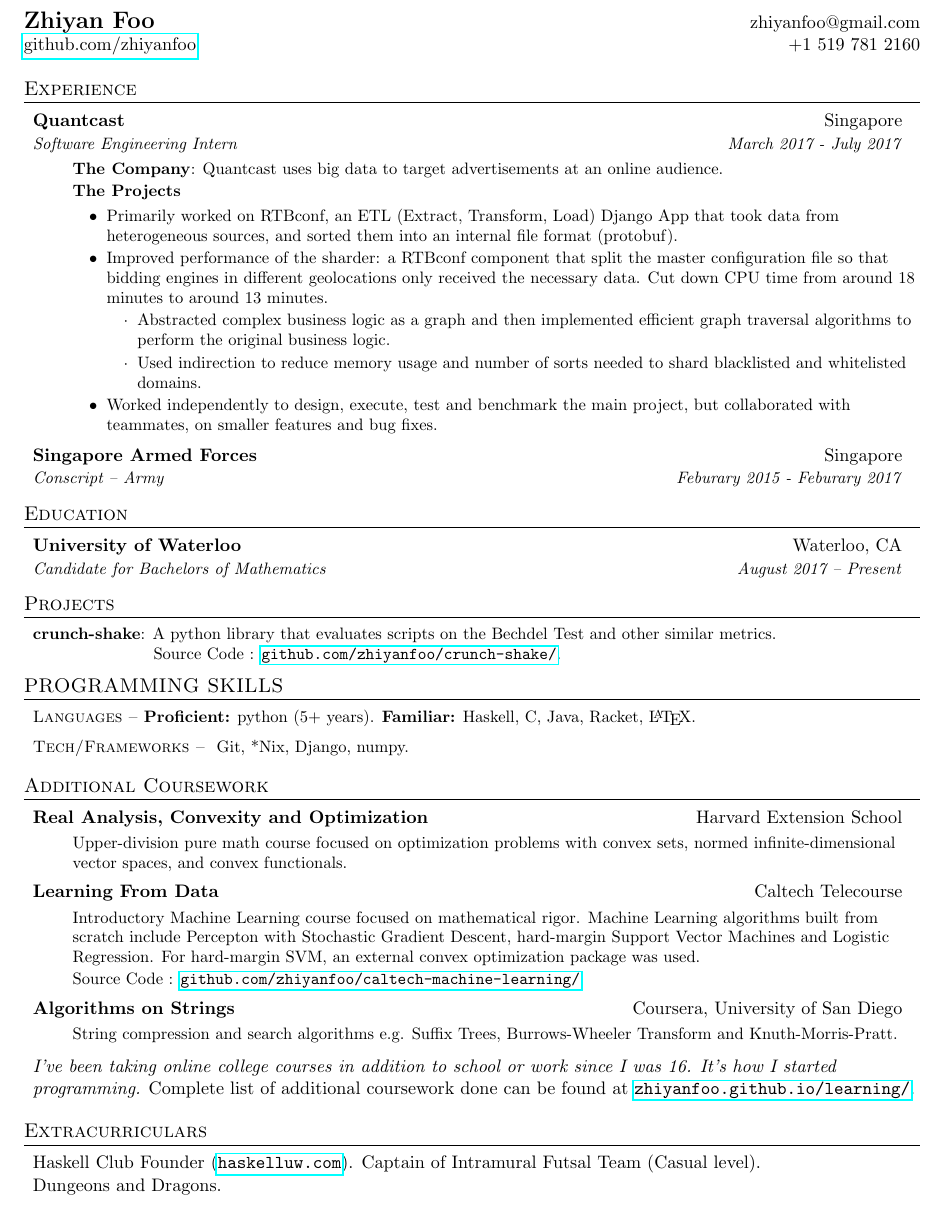
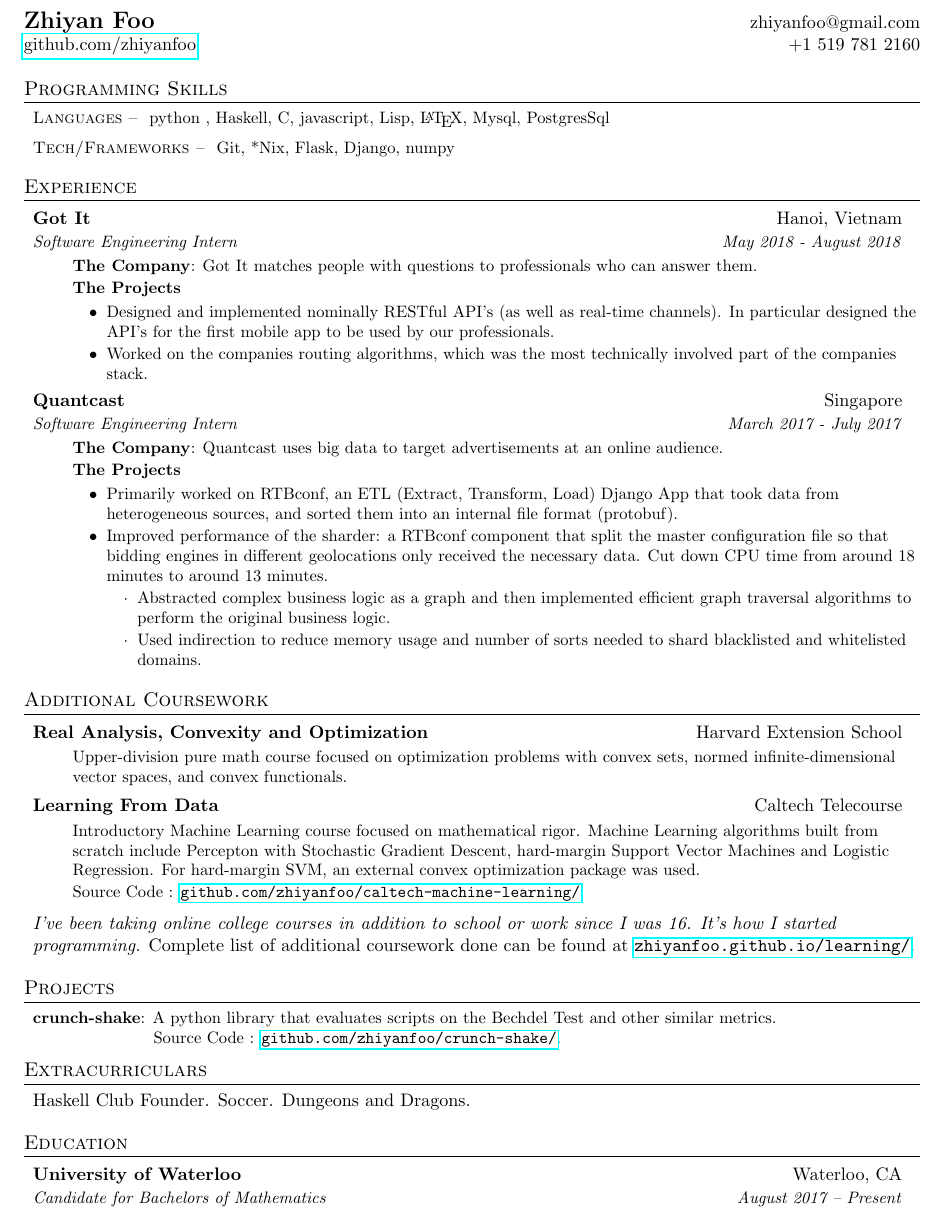
Before and after one commit to zhiyanfoo/resume, a LaTeX CV (resume.tex): part of the page, cut so that both start at the same text. Compiled offline with pdfLaTeX.

Commit message:
for setter

```diff
--- a/resume.tex
+++ b/resume.tex
@@ -102,9 +102,40 @@
   2160 \\
 \end{tabular*}
 
+%--------PROGRAMMING SKILLS------------
+\section{Programming Skills}
+ \resumeSubHeadingListStart
+   \courseItem
+     {\textsc{Languages -- } python , Haskell, C, javascript, Lisp, \LaTeX, Mysql,
+     PostgresSql}
+   \courseItem
+     {\textsc{Tech/Frameworks -- } Git, *Nix, Flask, Django, numpy}
+ \resumeSubHeadingListEnd
+%-------------------------------------
+
 %-----------EXPERIENCE-----------------
 \section{Experience}
   \resumeSubHeadingListStart
+
+    \resumeSubheading
+      {Got It}{Hanoi, Vietnam}
+      {Software Engineering Intern}{May 2018 - August 2018}
+      \resumeItemListStart
+        \resumeItem{The Company}
+          {Got It matches people with questions to professionals who can answer them.}
+        % \resumeItem{The Team}
+        %   {Ad Services Engineering team: responsible for the data generation of
+        %   advertising campaigns and its distribution to the real-time bidding
+        %   (RTB) system.}
+        \resumeItemAlt{The Projects}
+          \begin{itemize}[label={\textbullet}]
+              \item Designed and implemented nominally RESTful API's (as well as real-time
+                  channels). In particular designed the API's for the first mobile app to be
+                  used by our professionals.
+              \item Worked on the companies routing algorithms, which was the most technically
+                  involved part of the companies stack.
+          \end{itemize}
+      \resumeItemListEnd
 
     \resumeSubheading
       {Quantcast}{Singapore}
@@ -134,50 +165,11 @@
               \item Used indirection to reduce memory usage and number of sorts
                 needed to shard blacklisted and whitelisted domains.
               \end{itemize}
-              \item Worked independently to design, execute, test and benchmark
-                the main project, but collaborated with teammates, on smaller
-                features and bug fixes.
           \end{itemize}
       \resumeItemListEnd
 
-    \resumeSubheading
-      {Singapore Armed Forces}{Singapore}
-      {Conscript -- Army}{Feburary 2015 - Feburary 2017}
-
   \resumeSubHeadingListEnd
 %--------------------------------------
-
-%-----------EDUCATION-----------------
-\section{Education}
-  \resumeSubHeadingListStart
-    \resumeSubheading
-      {University of Waterloo}{Waterloo, CA}
-      {Candidate for Bachelors of Mathematics}{August 2017 -- Present}
-  \resumeSubHeadingListEnd
-%-------------------------------------
-
-%-----------PROJECTS-----------------
-\section{Projects}
-  \resumeSubHeadingListStart
-    \resumeSubItem{crunch-shake}
-      {A python library that evaluates scripts on
-        the Bechdel Test and other similar metrics. \\
-        \hskip 7.3em
-            Source Code : \href{https://github.com/zhiyanfoo/crunch-shake/}{\tt
-            github.com/zhiyanfoo/crunch-shake/}.}
-  \resumeSubHeadingListEnd
-%-------------------------------------
-
-%--------PROGRAMMING SKILLS------------
-\section{PROGRAMMING SKILLS}
- \resumeSubHeadingListStart
-   \courseItem
-     {\textsc{Languages -- }\textbf{Proficient:} python (5+ years).
-     \textbf{Familiar:} Haskell, C, Java, Racket, \LaTeX.}
-   \courseItem
-     {\textsc{Tech/Frameworks -- } Git, *Nix, Django, numpy.}
- \resumeSubHeadingListEnd
-%-------------------------------------
 
 %------ADDITIONAL-COURSEWORK----------
 \section{Additional Coursework}
@@ -203,13 +195,6 @@
     \href{https://github.com/zhiyanfoo/caltech-machine-learning/}{\tt
     github.com/zhiyanfoo/caltech-machine-learning/}}
       \resumeItemListEnd
-    \courseSubheading
-      {Algorithms on Strings}{Coursera, University of San Diego}
-      \resumeItemListStart
-        \courseItem
-          {String compression and search algorithms  e.g. Suffix
-            Trees, Burrows-Wheeler Transform and Knuth-Morris-Pratt.}
-      \resumeItemListEnd
 \vspace{5pt}
 \emph{I've been taking online college courses in addition to school or work since I was 16.
  It's how I started programming.} Complete list of additional coursework done can be found at
@@ -217,15 +202,36 @@
  \resumeSubHeadingListEnd
 %-------------------------------------
 
+%-----------PROJECTS-----------------
+\section{Projects}
+  \resumeSubHeadingListStart
+    \resumeSubItem{crunch-shake}
+      {A python library that evaluates scripts on
+        the Bechdel Test and other similar metrics. \\
+        \hskip 7.3em
+            Source Code : \href{https://github.com/zhiyanfoo/crunch-shake/}{\tt
+            github.com/zhiyanfoo/crunch-shake/}.}
+  \resumeSubHeadingListEnd
+%-------------------------------------
+
 %--------Fun--------------------------
 \section{Extracurriculars}
  \resumeSubHeadingListStart
    \item{
-       Haskell Club Founder (\href{http://haskelluw.com}{\tt haskelluw.com}). Captain of
-       Intramural Futsal Team (Casual level). \\ Dungeons and Dragons.
+       Haskell Club Founder. Soccer. Dungeons and Dragons.
    }
 
  \resumeSubHeadingListEnd
 %-------------------------------------------
 
+%-----------EDUCATION-----------------
+\section{Education}
+  \resumeSubHeadingListStart
+    \resumeSubheading
+      {University of Waterloo}{Waterloo, CA}
+      {Candidate for Bachelors of Mathematics}{August 2017 -- Present}
+  \resumeSubHeadingListEnd
+%-------------------------------------
+
+
 \end{document}
```
Also changed, not shown: hello_world.txt (added, +22 -0 lines), hello_world.pdf (added), hello_world.ps (added), resume.pdf.
